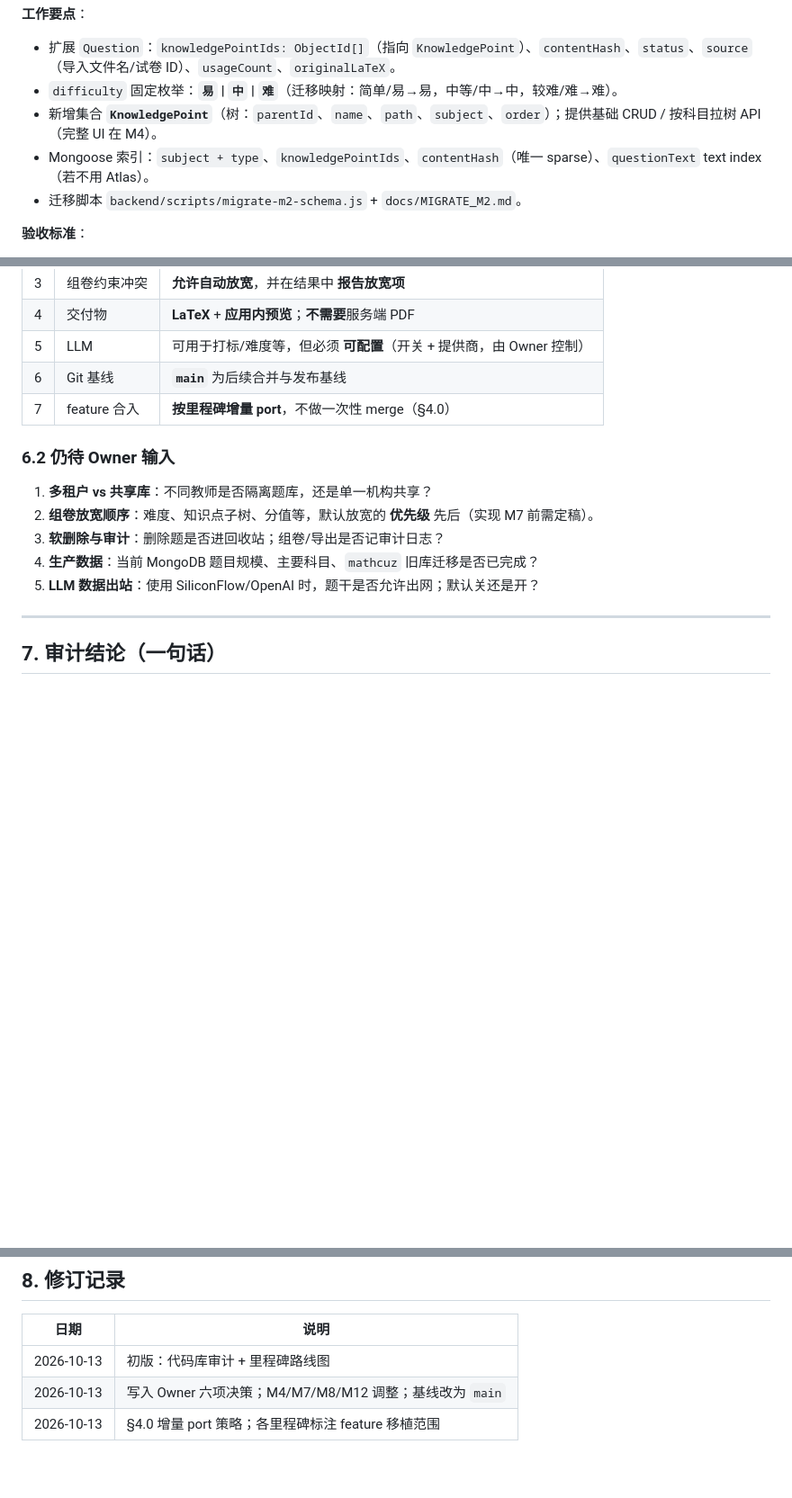
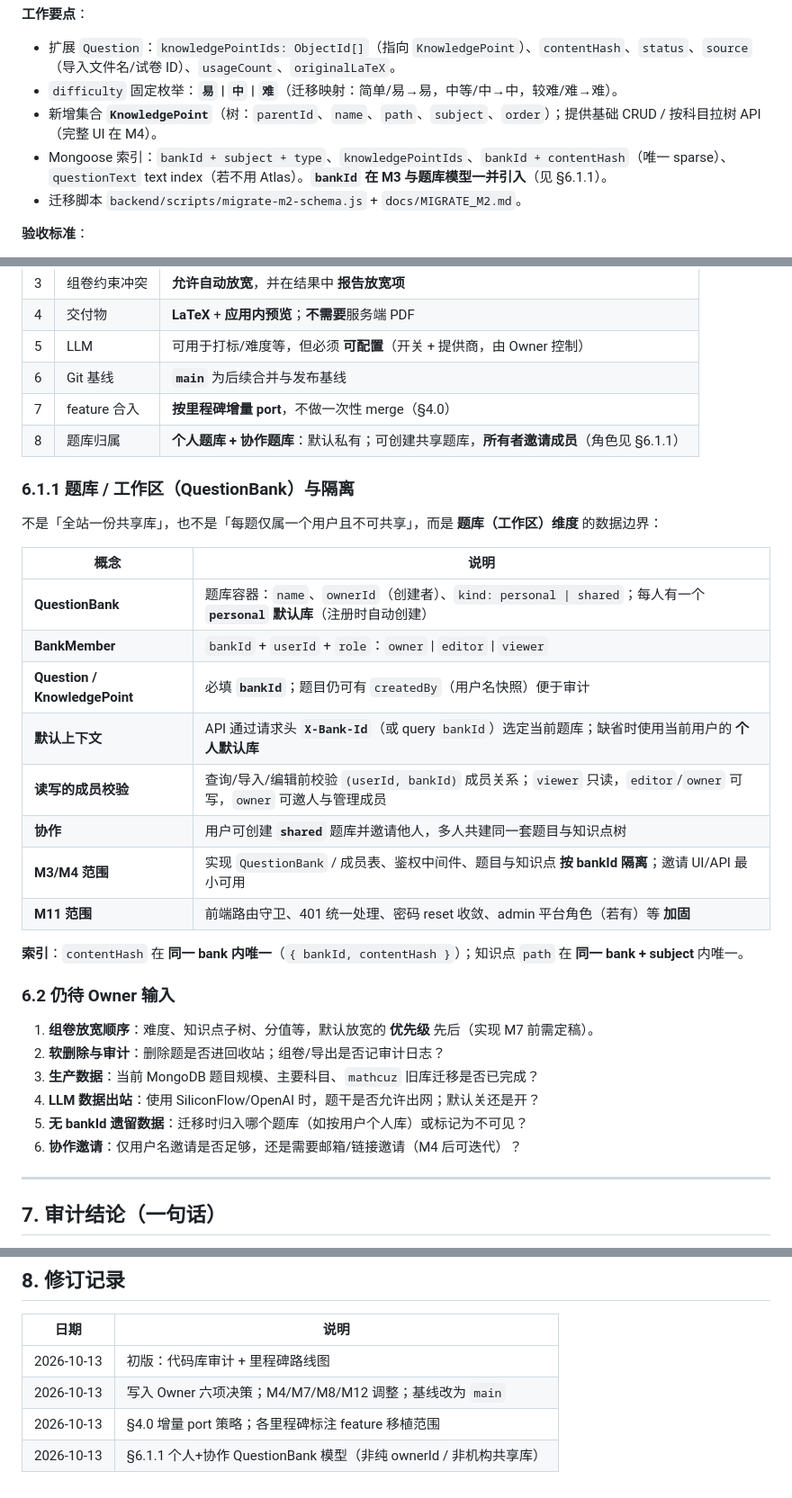
Before and after one commit to vanabel/MathExamHub, a Markdown page: docs/ROADMAP.md, 3 parts joined by grey strips. Shown at 90% size. Rendered like a GitHub page; blank space fills up the shorter version.

Commit message:
docs: ROADMAP 个人+协作 QuestionBank 模型 (§6.1.1)
Co-authored-by: Van Abel <vanabel@users.noreply.github.com>

```diff
--- a/docs/ROADMAP.md
+++ b/docs/ROADMAP.md
@@ -203,7 +203,7 @@ Owner 确认：**按里程碑逐步 port 到 `main`，不做一次性 merge**。
 - 扩展 `Question`：`knowledgePointIds: ObjectId[]`（指向 `KnowledgePoint`）、`contentHash`、`status`、`source`（导入文件名/试卷 ID）、`usageCount`、`originalLaTeX`。
 - `difficulty` 固定枚举：**`易` | `中` | `难`**（迁移映射：简单/易→易，中等/中→中，较难/难→难）。
 - 新增集合 **`KnowledgePoint`**（树：`parentId`、`name`、`path`、`subject`、`order`）；提供基础 CRUD / 按科目拉树 API（完整 UI 在 M4）。
-- Mongoose 索引：`subject + type`、`knowledgePointIds`、`contentHash`（唯一 sparse）、`questionText` text index（若不用 Atlas）。
+- Mongoose 索引：`bankId + subject + type`、`knowledgePointIds`、`bankId + contentHash`（唯一 sparse）、`questionText` text index（若不用 Atlas）。**`bankId` 在 M3 与题库模型一并引入**（见 §6.1.1）。
 - 迁移脚本 `backend/scripts/migrate-m2-schema.js` + `docs/MIGRATE_M2.md`。
 
 **验收标准**：
@@ -411,14 +411,33 @@ M11 可与 M4–M6 并行
 | 5 | LLM | 可用于打标/难度等，但必须 **可配置**（开关 + 提供商，由 Owner 控制） |
 | 6 |  Git 基线 | **`main`** 为后续合并与发布基线 |
 | 7 | feature 合入 | **按里程碑增量 port**，不做一次性 merge（§4.0） |
+| 8 | 题库归属 | **个人题库 + 协作题库**：默认私有；可创建共享题库，**所有者邀请成员**（角色见 §6.1.1） |
+
+### 6.1.1 题库 / 工作区（QuestionBank）与隔离
+
+不是「全站一份共享库」，也不是「每题仅属一个用户且不可共享」，而是 **题库（工作区）维度** 的数据边界：
+
+| 概念 | 说明 |
+|------|------|
+| **QuestionBank** | 题库容器：`name`、`ownerId`（创建者）、`kind: personal \| shared`；每人有一个 **`personal` 默认库**（注册时自动创建） |
+| **BankMember** | `bankId` + `userId` + `role`：`owner` \| `editor` \| `viewer` |
+| **Question / KnowledgePoint** | 必填 **`bankId`**；题目仍可有 `createdBy`（用户名快照）便于审计 |
+| **默认上下文** | API 通过请求头 **`X-Bank-Id`**（或 query `bankId`）选定当前题库；缺省时使用当前用户的 **个人默认库** |
+| **读写的成员校验** | 查询/导入/编辑前校验 `(userId, bankId)` 成员关系；`viewer` 只读，`editor`/`owner` 可写，`owner` 可邀人与管理成员 |
+| **协作** | 用户可创建 **`shared`** 题库并邀请他人，多人共建同一套题目与知识点树 |
+| **M3/M4 范围** | 实现 `QuestionBank` / 成员表、鉴权中间件、题目与知识点 **按 bankId 隔离**；邀请 UI/API 最小可用 |
+| **M11 范围** | 前端路由守卫、401 统一处理、密码 reset 收敛、admin 平台角色（若有）等 **加固** |
+
+**索引**：`contentHash` 在 **同一 bank 内唯一**（`{ bankId, contentHash }`）；知识点 `path` 在 **同一 bank + subject** 内唯一。
 
 ### 6.2 仍待 Owner 输入
 
-1. **多租户 vs 共享库**：不同教师是否隔离题库，还是单一机构共享？
-2. **组卷放宽顺序**：难度、知识点子树、分值等，默认放宽的 **优先级** 先后（实现 M7 前需定稿）。
-3. **软删除与审计**：删除题是否进回收站；组卷/导出是否记审计日志？
-4. **生产数据**：当前 MongoDB 题目规模、主要科目、`mathcuz` 旧库迁移是否已完成？
-5. **LLM 数据出站**：使用 SiliconFlow/OpenAI 时，题干是否允许出网；默认关还是开？
+1. **组卷放宽顺序**：难度、知识点子树、分值等，默认放宽的 **优先级** 先后（实现 M7 前需定稿）。
+2. **软删除与审计**：删除题是否进回收站；组卷/导出是否记审计日志？
+3. **生产数据**：当前 MongoDB 题目规模、主要科目、`mathcuz` 旧库迁移是否已完成？
+4. **LLM 数据出站**：使用 SiliconFlow/OpenAI 时，题干是否允许出网；默认关还是开？
+5. **无 bankId 遗留数据**：迁移时归入哪个题库（如按用户个人库）或标记为不可见？
+6. **协作邀请**：仅用户名邀请是否足够，还是需要邮箱/链接邀请（M4 后可迭代）？
 
 ---
 
@@ -435,3 +454,4 @@ MathExamHub 已具备 **可用的 mathexam 题库 CRUD、LaTeX 导入导出与
 | 2026-10-13 | 初版：代码库审计 + 里程碑路线图 |
 | 2026-10-13 | 写入 Owner 六项决策；M4/M7/M8/M12 调整；基线改为 `main` |
 | 2026-10-13 | §4.0 增量 port 策略；各里程碑标注 feature 移植范围 |
+| 2026-10-13 | §6.1.1 个人+协作 QuestionBank 模型（非纯 ownerId / 非机构共享库） |
```
